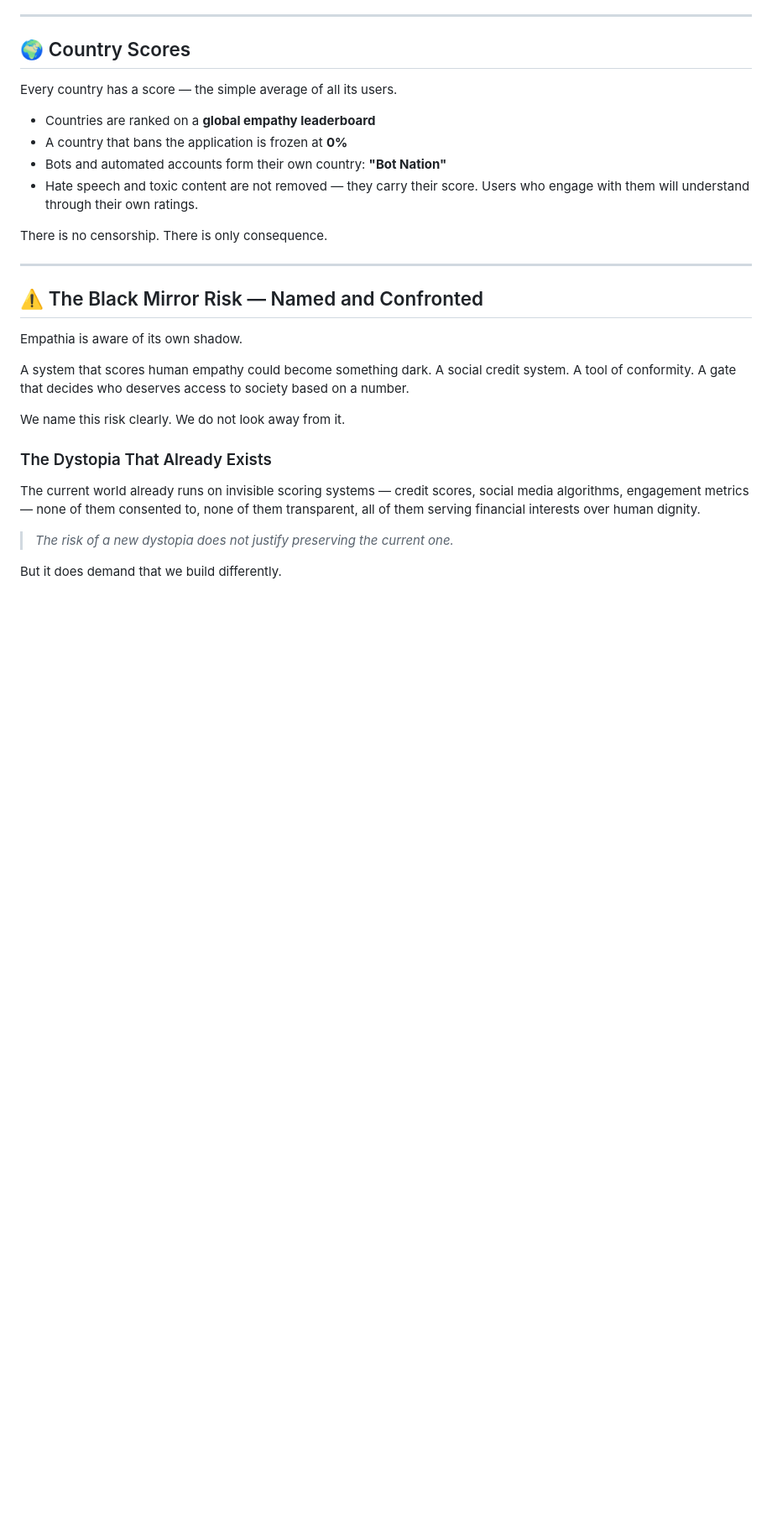
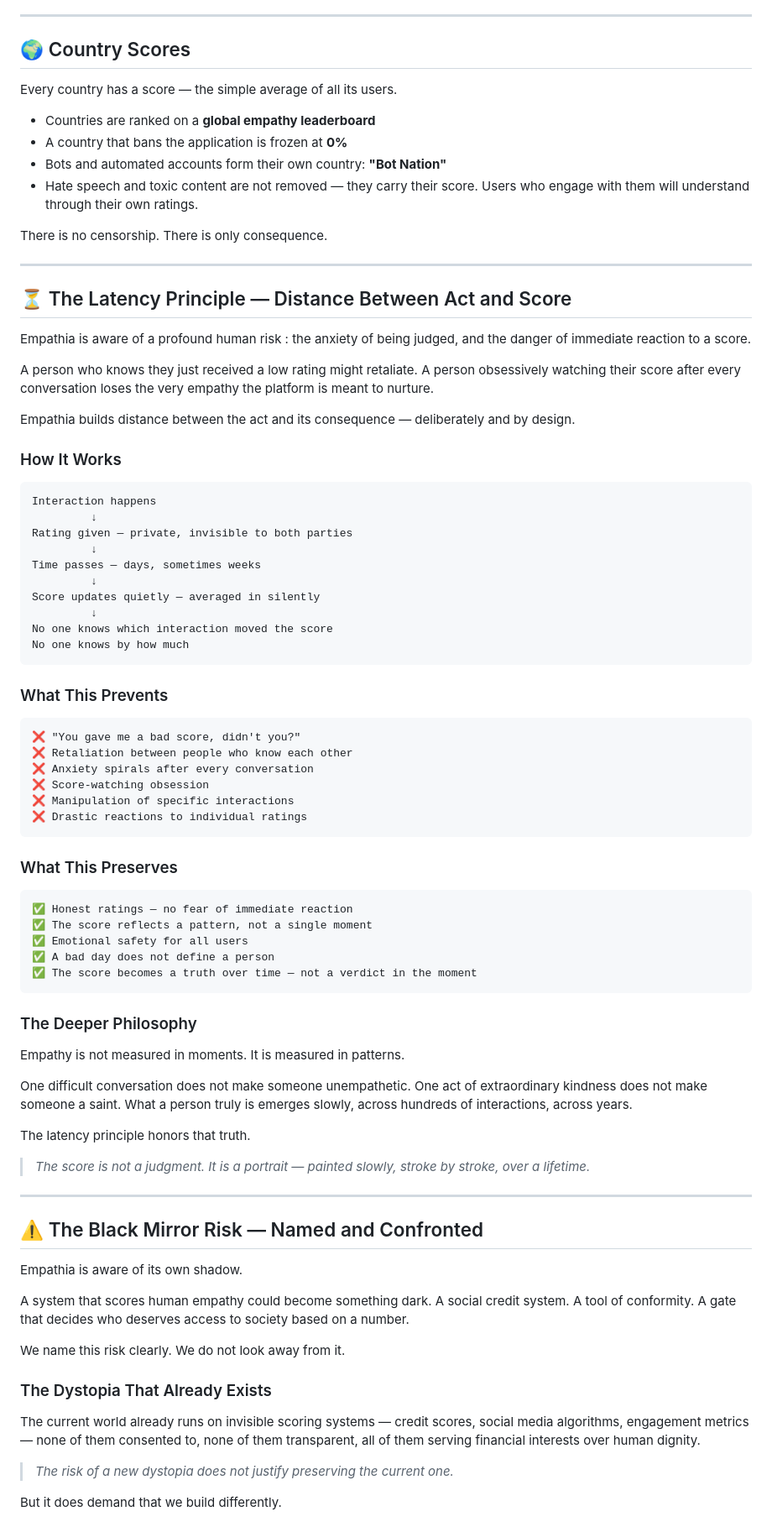
Before and after one commit to M-J-Delaunay/empathia, a Markdown page: README.md, the part around the change. Shown at 84% size. GitHub-like rendering; blank space fills up the shorter version.

````diff
--- a/README.md
+++ b/README.md
@@ -73,6 +73,62 @@ Every country has a score — the simple average of all its users.
 - Hate speech and toxic content are not removed — they carry their score. Users who engage with them will understand through their own ratings.
 
 There is no censorship. There is only consequence.
+
+---
+
+## ⏳ The Latency Principle — Distance Between Act and Score
+
+Empathia is aware of a profound human risk : the anxiety of being judged, and the danger of immediate reaction to a score.
+
+A person who knows they just received a low rating might retaliate. A person obsessively watching their score after every conversation loses the very empathy the platform is meant to nurture.
+
+Empathia builds distance between the act and its consequence — deliberately and by design.
+
+### How It Works
+
+```
+Interaction happens
+         ↓
+Rating given — private, invisible to both parties
+         ↓
+Time passes — days, sometimes weeks
+         ↓
+Score updates quietly — averaged in silently
+         ↓
+No one knows which interaction moved the score
+No one knows by how much
+```
+
+### What This Prevents
+
+```
+❌ "You gave me a bad score, didn't you?"
+❌ Retaliation between people who know each other
+❌ Anxiety spirals after every conversation
+❌ Score-watching obsession
+❌ Manipulation of specific interactions
+❌ Drastic reactions to individual ratings
+```
+
+### What This Preserves
+
+```
+✅ Honest ratings — no fear of immediate reaction
+✅ The score reflects a pattern, not a single moment
+✅ Emotional safety for all users
+✅ A bad day does not define a person
+✅ The score becomes a truth over time — not a verdict in the moment
+```
+
+### The Deeper Philosophy
+
+Empathy is not measured in moments. It is measured in patterns.
+
+One difficult conversation does not make someone unempathetic. One act of extraordinary kindness does not make someone a saint. What a person truly is emerges slowly, across hundreds of interactions, across years.
+
+The latency principle honors that truth.
+
+> *The score is not a judgment. It is a portrait — painted slowly, stroke by stroke, over a lifetime.*
 
 ---
 
````
